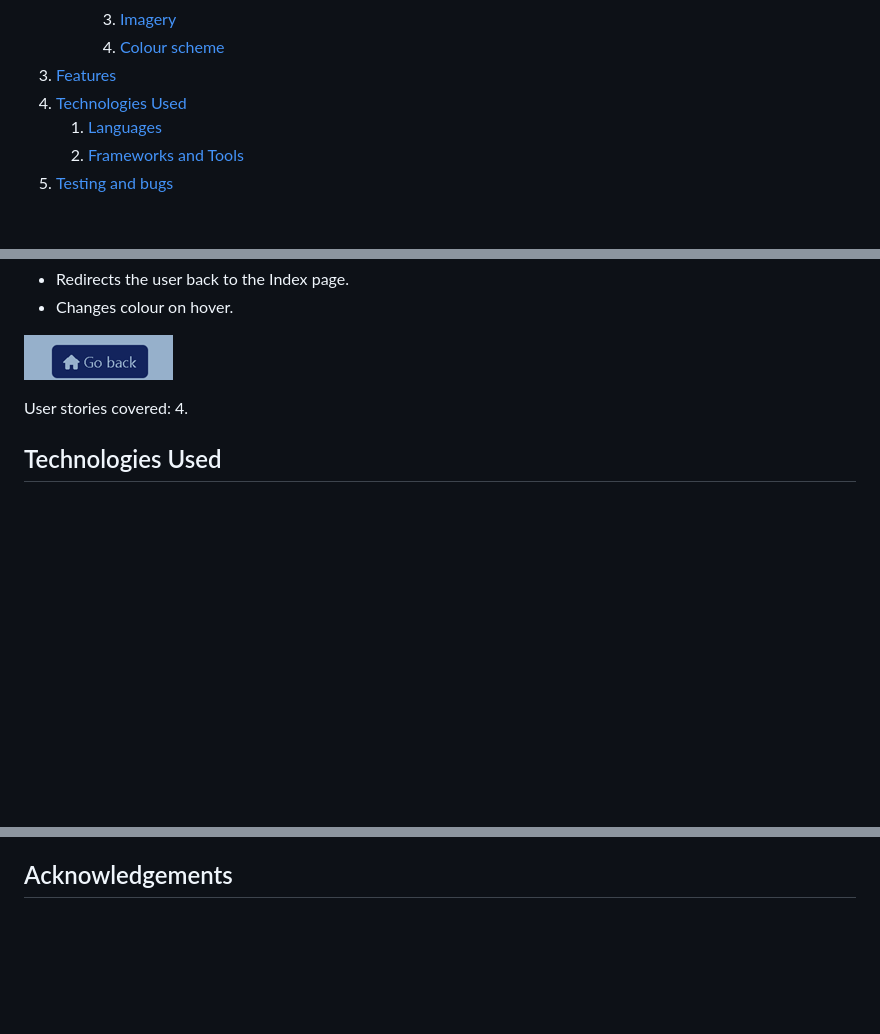
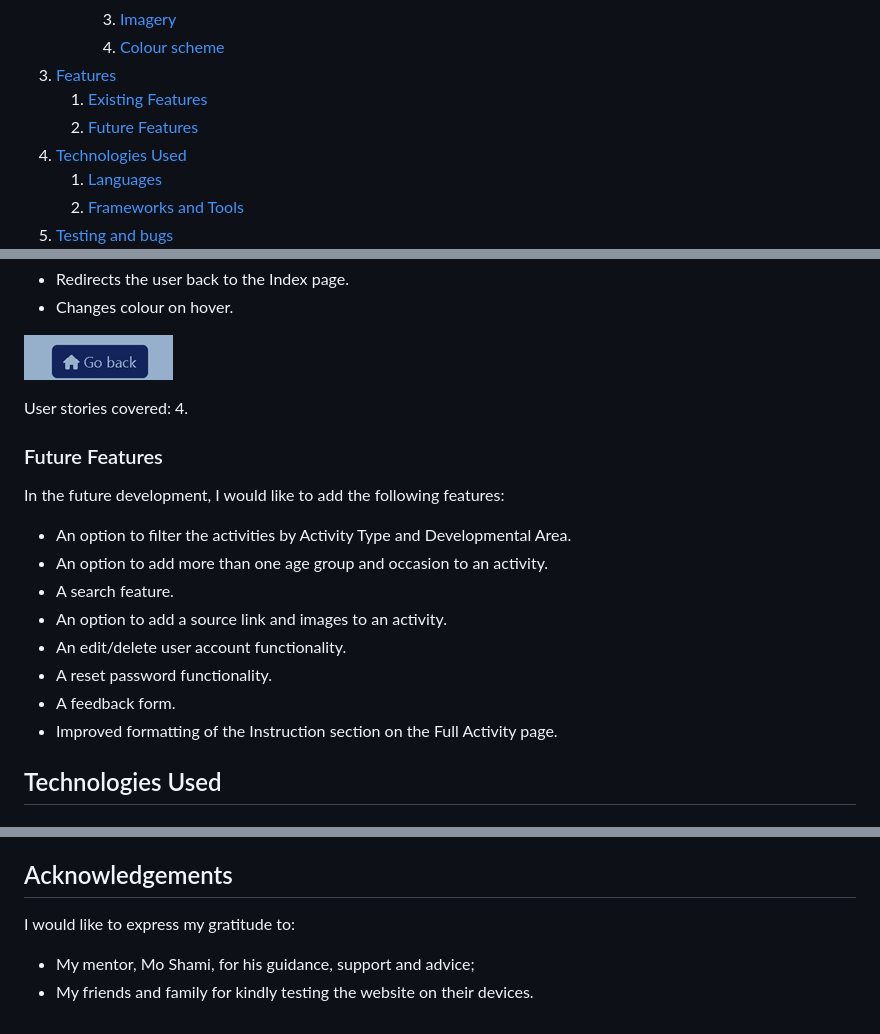
Before and after one commit to mmnowak/mp3_ludido, a Markdown page: README.md, 3 parts joined by grey strips. Rendered like a GitHub page; blank space fills up the shorter version.

Commit message:
add acknowledgements and future features sections to README

```diff
--- a/README.md
+++ b/README.md
@@ -21,6 +21,8 @@
         3. [Imagery](#imagery)
         4. [Colour scheme](#colour-scheme)
 3. [Features](#features)
+    1. [Existing Features](#existing-features)
+    2. [Future Features](#future-features)
 4. [Technologies Used](#technologies-used)
     1. [Languages](#languages)
     2. [Frameworks and Tools](#frameworks-and-tools)
@@ -762,6 +766,19 @@ User stories covered: 2, 7.
 
 User stories covered: 4.
 
+### Future Features
+
+In the future development, I would like to add the following features:
+
+* An option to filter the activities by Activity Type and Developmental Area.
+* An option to add more than one age group and occasion to an activity.
+* A search feature.
+* An option to add a source link and images to an activity.
+* An edit/delete user account functionality.
+* A reset password functionality.
+* A feedback form.
+* Improved formatting of the Instruction section on the Full Activity page.
+
 ## Technologies Used
 
 ### Languages
@@ -877,3 +894,8 @@ The instructions for example activities featured on the page are from Pinterest
 17. Click 'Open App'.
 
 ## Acknowledgements
+
+I would like to express my gratitude to:
+
+* My mentor, Mo Shami, for his guidance, support and advice;
+* My friends and family for kindly testing the website on their devices.
```
Also changed, not shown: other parts of README.md (+2 -0 lines).
